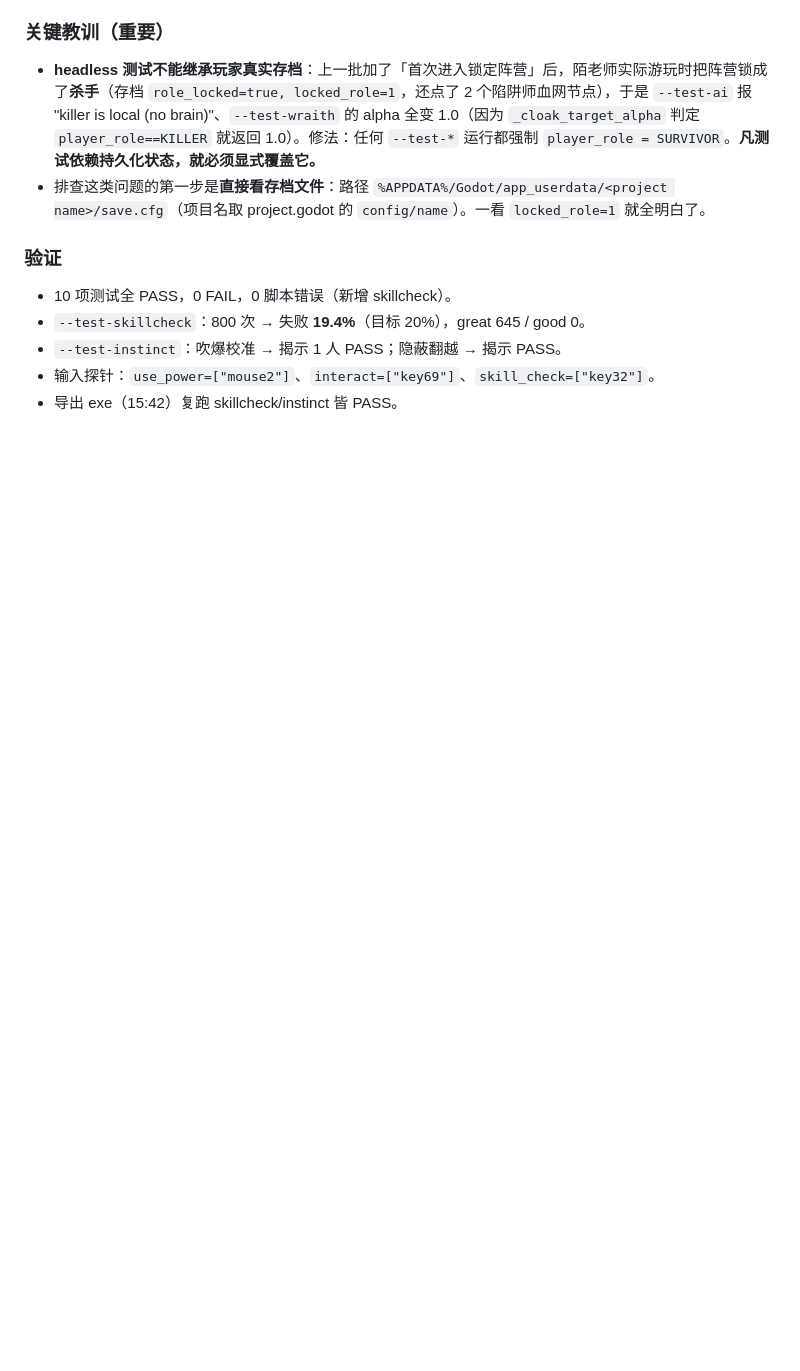
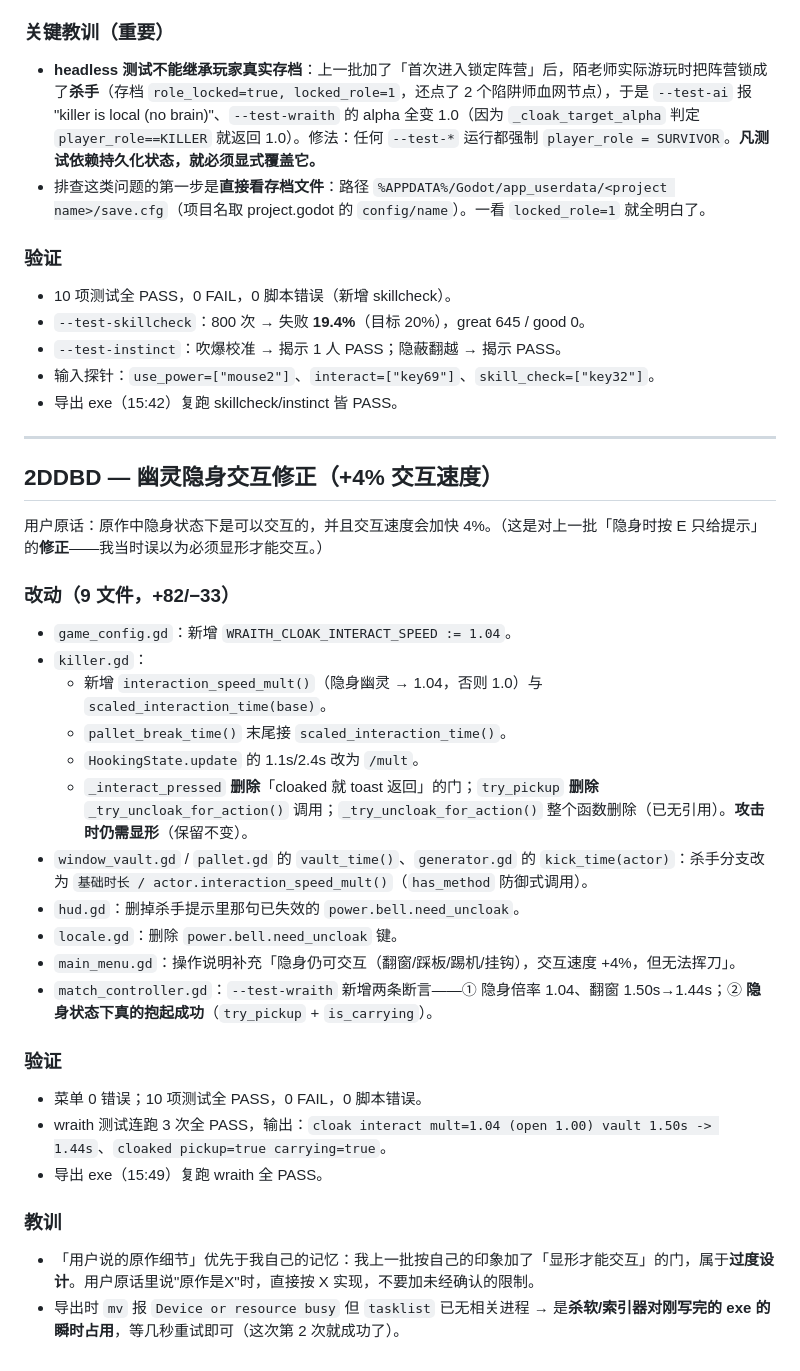
Before and after one commit to Developerprit/2DDBD, a Markdown page: .workbuddy/memory/2026-09-26.md, the part around the change. Rendered like a GitHub page; blank space fills up the shorter version.

Commit message:
docs(memory): log the cloaked-interaction correction

```diff
--- a/.workbuddy/memory/2026-09-26.md
+++ b/.workbuddy/memory/2026-09-26.md
@@ -169,3 +169,31 @@
 - `--test-instinct`：吹爆校准 → 揭示 1 人 PASS；隐蔽翻越 → 揭示 PASS。
 - 输入探针：`use_power=["mouse2"]`、`interact=["key69"]`、`skill_check=["key32"]`。
 - 导出 exe（15:42）复跑 skillcheck/instinct 皆 PASS。
+
+---
+
+## 2DDBD — 幽灵隐身交互修正（+4% 交互速度）
+
+用户原话：原作中隐身状态下是可以交互的，并且交互速度会加快 4%。（这是对上一批「隐身时按 E 只给提示」的**修正**——我当时误以为必须显形才能交互。）
+
+### 改动（9 文件，+82/−33）
+- `game_config.gd`：新增 `WRAITH_CLOAK_INTERACT_SPEED := 1.04`。
+- `killer.gd`：
+  - 新增 `interaction_speed_mult()`（隐身幽灵 → 1.04，否则 1.0）与 `scaled_interaction_time(base)`。
+  - `pallet_break_time()` 末尾接 `scaled_interaction_time()`。
+  - `HookingState.update` 的 1.1s/2.4s 改为 `/mult`。
+  - `_interact_pressed` **删除**「cloaked 就 toast 返回」的门；`try_pickup` **删除** `_try_uncloak_for_action()` 调用；`_try_uncloak_for_action()` 整个函数删除（已无引用）。**攻击时仍需显形**（保留不变）。
+- `window_vault.gd` / `pallet.gd` 的 `vault_time()`、`generator.gd` 的 `kick_time(actor)`：杀手分支改为 `基础时长 / actor.interaction_speed_mult()`（`has_method` 防御式调用）。
+- `hud.gd`：删掉杀手提示里那句已失效的 `power.bell.need_uncloak`。
+- `locale.gd`：删除 `power.bell.need_uncloak` 键。
+- `main_menu.gd`：操作说明补充「隐身仍可交互（翻窗/踩板/踢机/挂钩），交互速度 +4%，但无法挥刀」。
+- `match_controller.gd`：`--test-wraith` 新增两条断言——① 隐身倍率 1.04、翻窗 1.50s→1.44s；② **隐身状态下真的抱起成功**（`try_pickup` + `is_carrying`）。
+
+### 验证
+- 菜单 0 错误；10 项测试全 PASS，0 FAIL，0 脚本错误。
+- wraith 测试连跑 3 次全 PASS，输出：`cloak interact mult=1.04 (open 1.00) vault 1.50s -> 1.44s`、`cloaked pickup=true carrying=true`。
+- 导出 exe（15:49）复跑 wraith 全 PASS。
+
+### 教训
+- 「用户说的原作细节」优先于我自己的记忆：我上一批按自己的印象加了「显形才能交互」的门，属于**过度设计**。用户原话里说"原作是X"时，直接按 X 实现，不要加未经确认的限制。
+- 导出时 `mv` 报 `Device or resource busy` 但 `tasklist` 已无相关进程 → 是**杀软/索引器对刚写完的 exe 的瞬时占用**，等几秒重试即可（这次第 2 次就成功了）。
```
